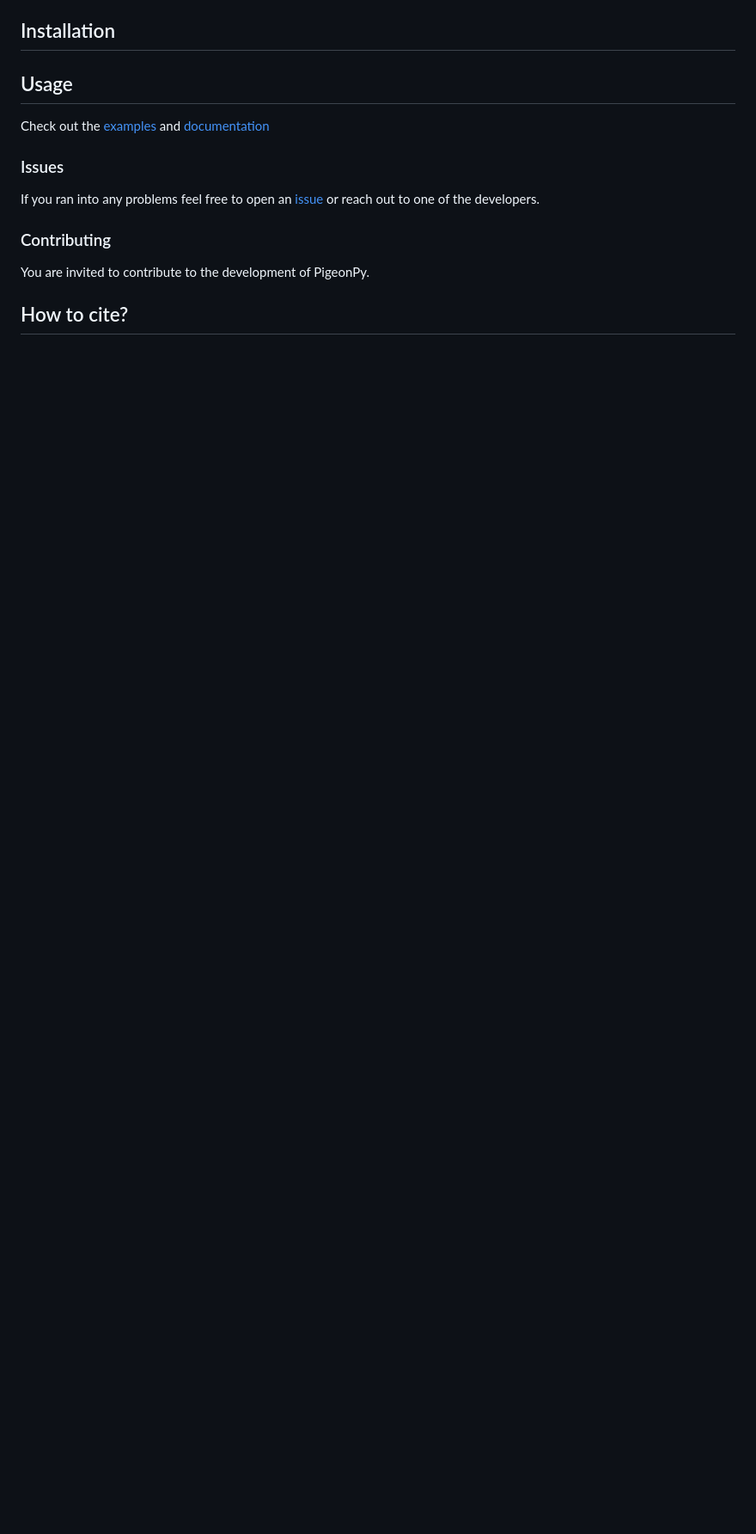
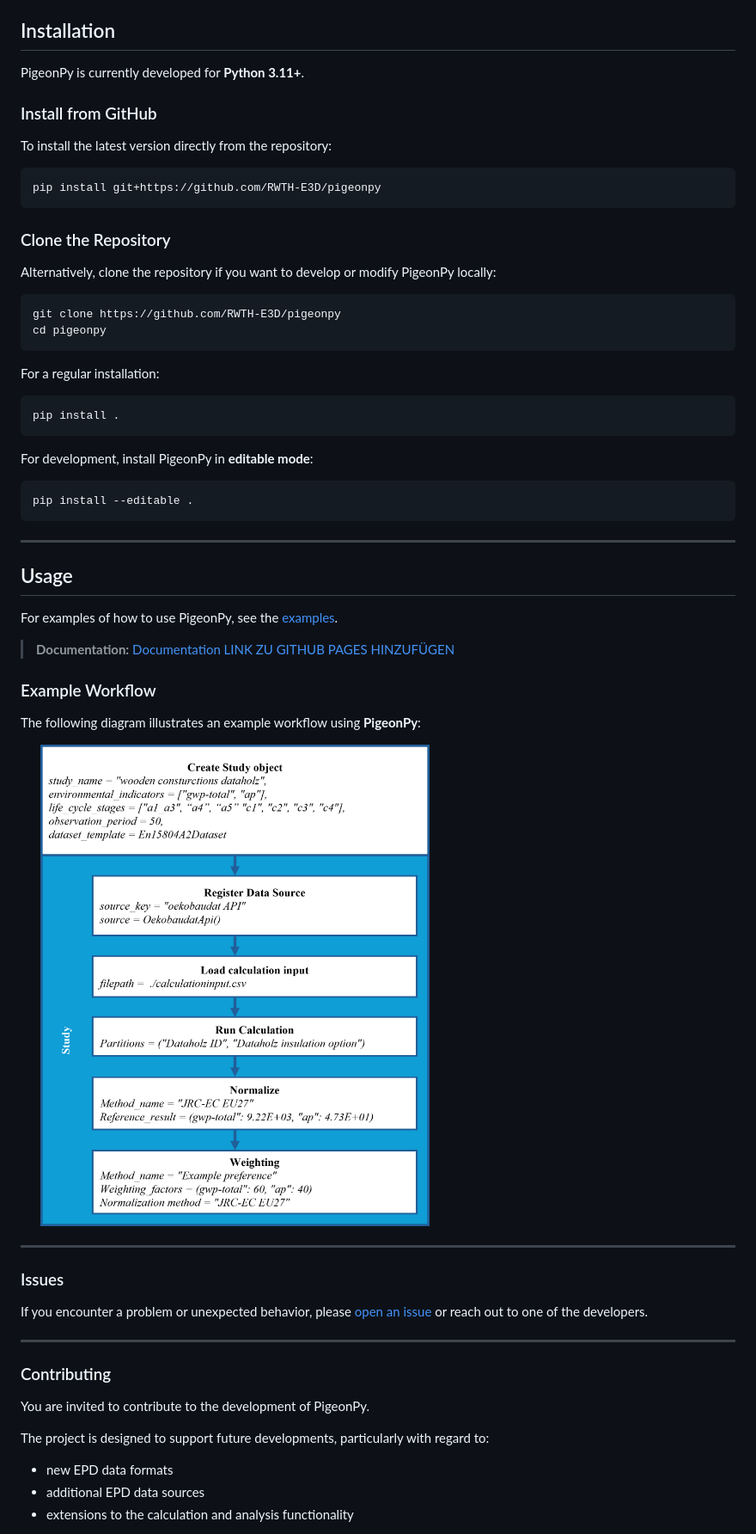
Before and after one commit to RWTH-E3D/pigeonpy, a Markdown page: README.md, the part around one of its changes. Shown at 86% size. Rendered like a GitHub page; pictures changed too: pics/flow_diagram.png (added); blank space fills up the shorter version.

````diff
--- a/README.md
+++ b/README.md
@@ -13,15 +53,65 @@ By implementing a [soda4LCA](https://bitbucket.org/okusche/soda4lca) client, the
 
 ## Installation
 
+PigeonPy is currently developed for **Python 3.11+**.
+
+### Install from GitHub
+
+To install the latest version directly from the repository:
+
+```bash
+pip install git+https://github.com/RWTH-E3D/pigeonpy
+```
+
+### Clone the Repository
+
+Alternatively, clone the repository if you want to develop or modify PigeonPy locally:
+
+```bash
+git clone https://github.com/RWTH-E3D/pigeonpy
+cd pigeonpy
+```
+
+For a regular installation:
+
+```bash
+pip install .
+```
+
+For development, install PigeonPy in **editable mode**:
+
+```bash
+pip install --editable .
+```
+
+
+---
+
 ## Usage
-Check out the [examples](https://github.com/RWTH-E3D/pigeonpy/tree/main/examples) and [documentation]()
+
+For examples of how to use PigeonPy, see the [examples](https://github.com/RWTH-E3D/pigeonpy/tree/main/examples).
+
+> **Documentation:** [Documentation LINK ZU GITHUB PAGES HINZUFÜGEN](...)
+
+### Example Workflow
+
+The following diagram illustrates an example workflow using **PigeonPy**:
+
+<img src="./pics/flow_diagram.png" width="60%" alt="PigeonPy example usage flow diagram" />
+
+---
 
 ### Issues
-If you ran into any problems feel free to open an [issue](https://github.com/RWTH-E3D/pigeonpy/issues) or reach out to one of the developers.
+If you encounter a problem or unexpected behavior, please [open an issue](https://github.com/RWTH-E3D/pigeonpy/issues) or reach out to one of the developers.
+
+---
 
 ### Contributing
 You are invited to contribute to the development of PigeonPy.
 
-## How to cite?
+The project is designed to support future developments, particularly with regard to:
 
+* new EPD data formats
+* additional EPD data sources
+* extensions to the calculation and analysis functionality
 
````
Also changed, not shown: other parts of README.md (+62 -9 lines), pics/UML_small_11pt_wide.png (added), 2 other files.
